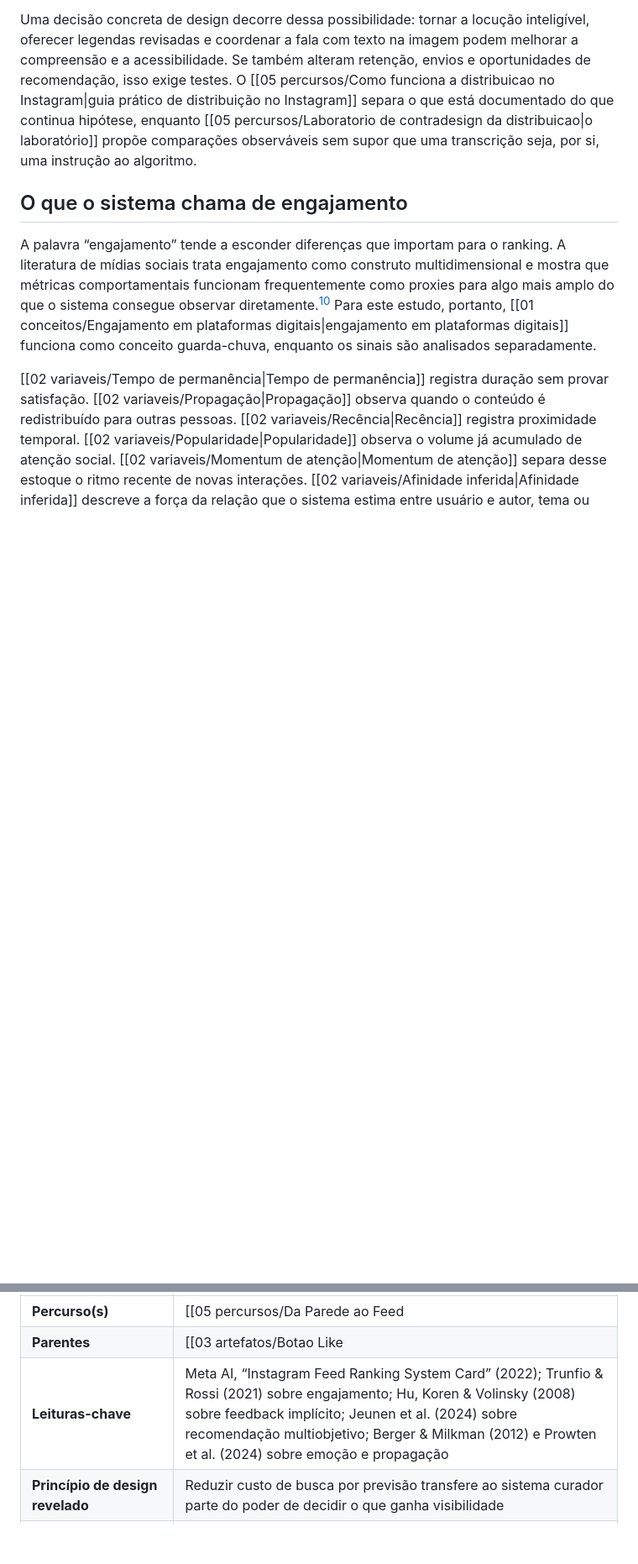
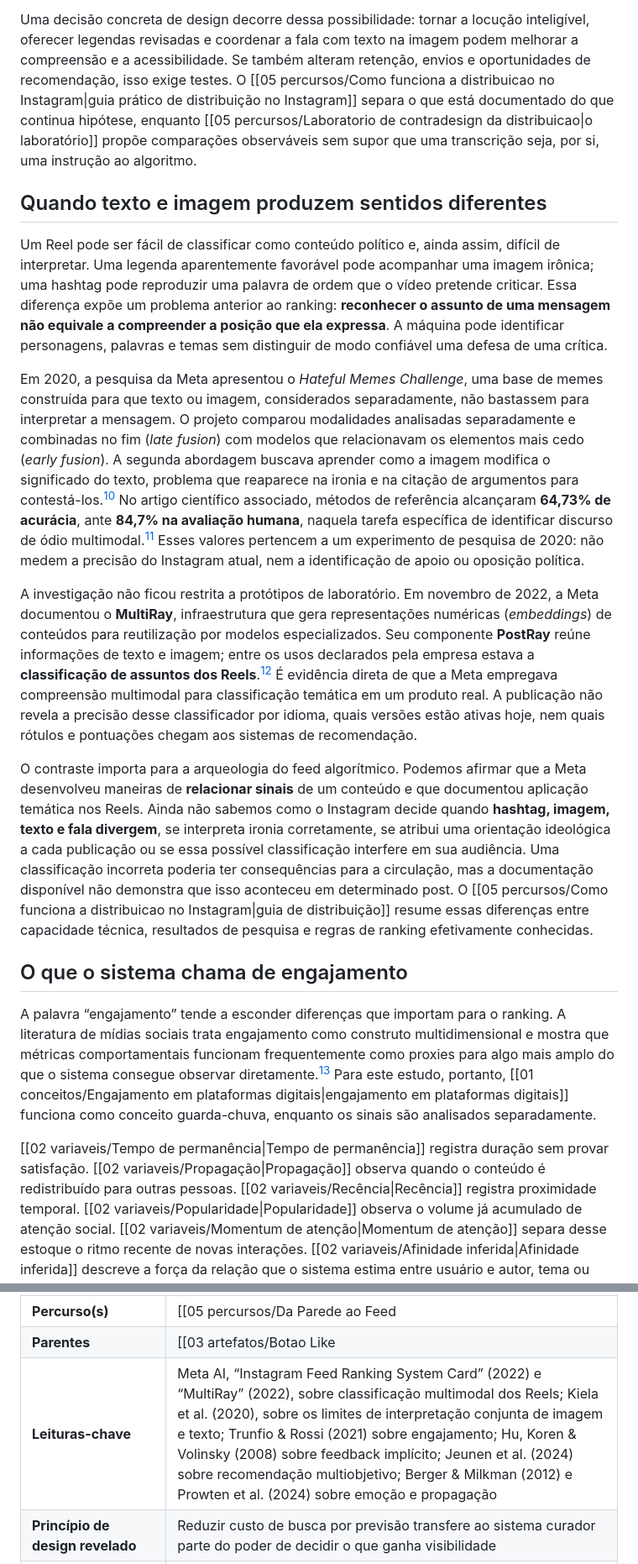
Before and after one commit to leorruas/arqueologia, a Markdown page: 03 artefatos/Feed algoritmico do Instagram.md, 2 parts joined by grey strips. Shown at 84% size. Drawn GitHub-style; blank space fills up the shorter version.

Commit message:
Documentar MultiRay, PostRay e limites da interpretação multimodal no feed

```diff
--- a/03 artefatos/Feed algoritmico do Instagram.md
+++ b/03 artefatos/Feed algoritmico do Instagram.md
@@ -46,6 +46,16 @@ As publicações em vídeo introduzem uma camada que a imagem estática não ofe
 A distinção entre funções é decisiva. Um modelo de **reconhecimento automático de fala (ASR)** pode converter a voz em palavras; um sistema de **reconhecimento de áudio** pode reconhecer padrões sonoros sem transcrever todas as palavras; um classificador pode representar o assunto por meio de texto ou outros vetores. A Meta também publicou modelos abertos de ASR, como o *Massively Multilingual Speech*, mas esse código de pesquisa não identifica o pipeline privado nem os coeficientes atuais do Reels.[^36] Assim, dizer o nome de um político num vídeo pode contribuir para torná-lo semanticamente reconhecível, mas a documentação encontrada não demonstra que a pronúncia de um nome gere bônus, punição ou classificação ideológica automática específica no ranking.
 
 Uma decisão concreta de design decorre dessa possibilidade: tornar a locução inteligível, oferecer legendas revisadas e coordenar a fala com texto na imagem podem melhorar a compreensão e a acessibilidade. Se também alteram retenção, envios e oportunidades de recomendação, isso exige testes. O [[05 percursos/Como funciona a distribuicao no Instagram|guia prático de distribuição no Instagram]] separa o que está documentado do que continua hipótese, enquanto [[05 percursos/Laboratorio de contradesign da distribuicao|o laboratório]] propõe comparações observáveis sem supor que uma transcrição seja, por si, uma instrução ao algoritmo.
+
+## Quando texto e imagem produzem sentidos diferentes
+
+Um Reel pode ser fácil de classificar como conteúdo político e, ainda assim, difícil de interpretar. Uma legenda aparentemente favorável pode acompanhar uma imagem irônica; uma hashtag pode reproduzir uma palavra de ordem que o vídeo pretende criticar. Essa diferença expõe um problema anterior ao ranking: **reconhecer o assunto de uma mensagem não equivale a compreender a posição que ela expressa**. A máquina pode identificar personagens, palavras e temas sem distinguir de modo confiável uma defesa de uma crítica.
+
+Em 2020, a pesquisa da Meta apresentou o *Hateful Memes Challenge*, uma base de memes construída para que texto ou imagem, considerados separadamente, não bastassem para interpretar a mensagem. O projeto comparou modalidades analisadas separadamente e combinadas no fim (*late fusion*) com modelos que relacionavam os elementos mais cedo (*early fusion*). A segunda abordagem buscava aprender como a imagem modifica o significado do texto, problema que reaparece na ironia e na citação de argumentos para contestá-los.[^41] No artigo científico associado, métodos de referência alcançaram **64,73% de acurácia**, ante **84,7% na avaliação humana**, naquela tarefa específica de identificar discurso de ódio multimodal.[^42] Esses valores pertencem a um experimento de pesquisa de 2020: não medem a precisão do Instagram atual, nem a identificação de apoio ou oposição política.
+
+A investigação não ficou restrita a protótipos de laboratório. Em novembro de 2022, a Meta documentou o **MultiRay**, infraestrutura que gera representações numéricas (*embeddings*) de conteúdos para reutilização por modelos especializados. Seu componente **PostRay** reúne informações de texto e imagem; entre os usos declarados pela empresa estava a **classificação de assuntos dos Reels**.[^43] É evidência direta de que a Meta empregava compreensão multimodal para classificação temática em um produto real. A publicação não revela a precisão desse classificador por idioma, quais versões estão ativas hoje, nem quais rótulos e pontuações chegam aos sistemas de recomendação.
+
+O contraste importa para a arqueologia do feed algorítmico. Podemos afirmar que a Meta desenvolveu maneiras de **relacionar sinais** de um conteúdo e que documentou aplicação temática nos Reels. Ainda não sabemos como o Instagram decide quando **hashtag, imagem, texto e fala divergem**, se interpreta ironia corretamente, se atribui uma orientação ideológica a cada publicação ou se essa possível classificação interfere em sua audiência. Uma classificação incorreta poderia ter consequências para a circulação, mas a documentação disponível não demonstra que isso aconteceu em determinado post. O [[05 percursos/Como funciona a distribuicao no Instagram|guia de distribuição]] resume essas diferenças entre capacidade técnica, resultados de pesquisa e regras de ranking efetivamente conhecidas.
 
 ## O que o sistema chama de engajamento
 
@@ -211,7 +221,7 @@ Essa assimetria repercute na experiência do autor: as métricas mostram resulta
 | **Genealogia** | [[04 genealogias/Atencao e Recompensa|Atenção e recompensa]] |
 | **Percurso(s)** | [[05 percursos/Da Parede ao Feed|Da parede ao feed]], [[05 percursos/Do artefato ao sinal em feeds algoritmicos|Do artefato ao sinal em feeds algorítmicos]] |
 | **Parentes** | [[03 artefatos/Botao Like|Botão Like]], [[03 artefatos/Infinite Scroll|Infinite Scroll]], [[03 artefatos/Feed de Videos Curtos|Feed de vídeos curtos]] |
-| **Leituras-chave** | Meta AI, “Instagram Feed Ranking System Card” (2022); Trunfio & Rossi (2021) sobre engajamento; Hu, Koren & Volinsky (2008) sobre feedback implícito; Jeunen et al. (2024) sobre recomendação multiobjetivo; Berger & Milkman (2012) e Prowten et al. (2024) sobre emoção e propagação |
+| **Leituras-chave** | Meta AI, “Instagram Feed Ranking System Card” (2022) e “MultiRay” (2022), sobre classificação multimodal dos Reels; Kiela et al. (2020), sobre os limites de interpretação conjunta de imagem e texto; Trunfio & Rossi (2021) sobre engajamento; Hu, Koren & Volinsky (2008) sobre feedback implícito; Jeunen et al. (2024) sobre recomendação multiobjetivo; Berger & Milkman (2012) e Prowten et al. (2024) sobre emoção e propagação |
 | **Princípio de design revelado** | Reduzir custo de busca por previsão transfere ao sistema curador parte do poder de decidir o que ganha visibilidade |
 | **Questão em aberto** | Quando uma previsão de relevância deixa de apenas representar preferência e passa a participar daquilo que a pessoa aprende a querer? |
 
```
Also changed, not shown: other parts of 03 artefatos/Feed algoritmico do Instagram.md (+6 -0 lines), Pistas de pesquisa.md (+1 -1 lines), log.md (+1 -0 lines).
